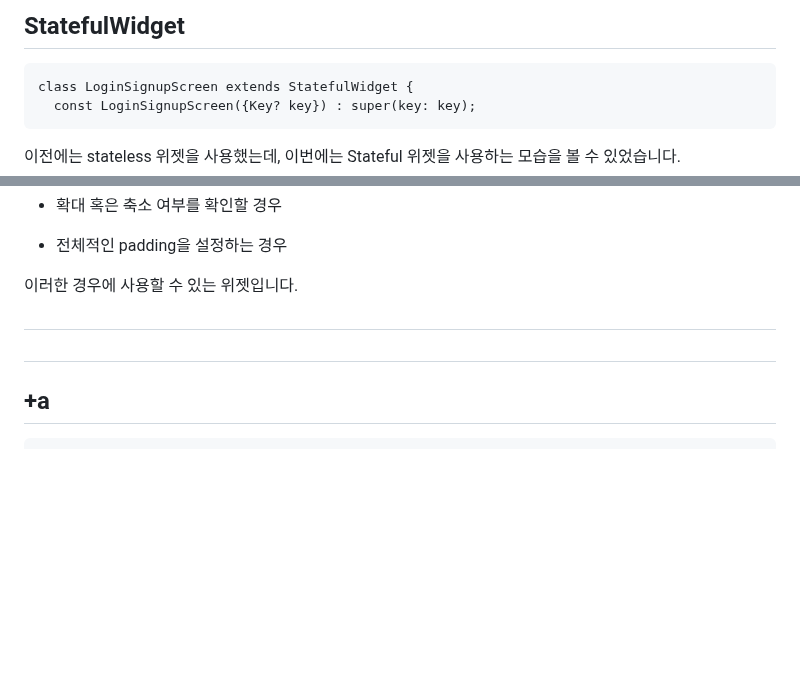
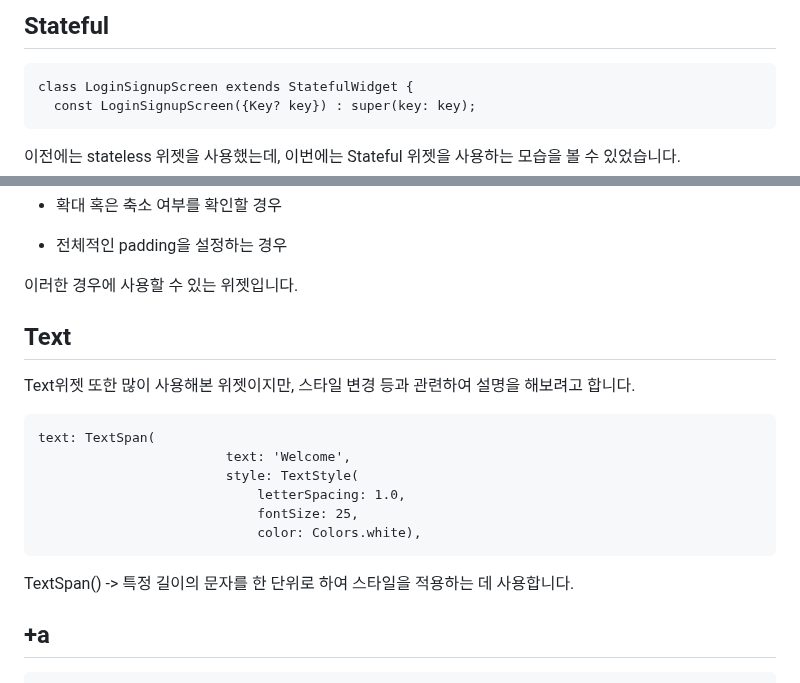
Before and after one commit to jhj04/2023-2_study_flutting_masters, a Markdown page: 정현주/2주차/공부.md, 2 parts joined by grey strips. Drawn GitHub-style; blank space fills up the shorter version.

````diff
--- a/정현주/2주차/공부.md
+++ b/정현주/2주차/공부.md
@@ -1,4 +1,4 @@
-## StatefulWidget
+## Stateful
 
 ```
 class LoginSignupScreen extends StatefulWidget {
@@ -171,8 +171,21 @@ Positioned(
 
 이러한 경우에 사용할 수 있는 위젯입니다.
 
-##
-##
+## Text
+
+Text위젯 또한 많이 사용해본 위젯이지만, 스타일 변경 등과 관련하여 설명을 해보려고 합니다.
+
+```
+text: TextSpan(
+                        text: 'Welcome',
+                        style: TextStyle(
+                            letterSpacing: 1.0,
+                            fontSize: 25,
+                            color: Colors.white),
+```
+
+TextSpan() -> 특정 길이의 문자를 한 단위로 하여 스타일을 적용하는 데 사용합니다.
+
 
 ## +a
 
````
